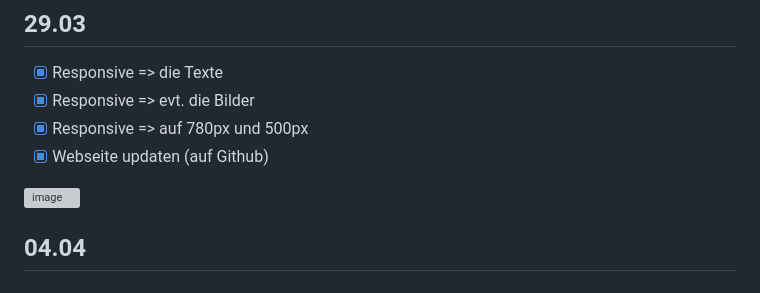
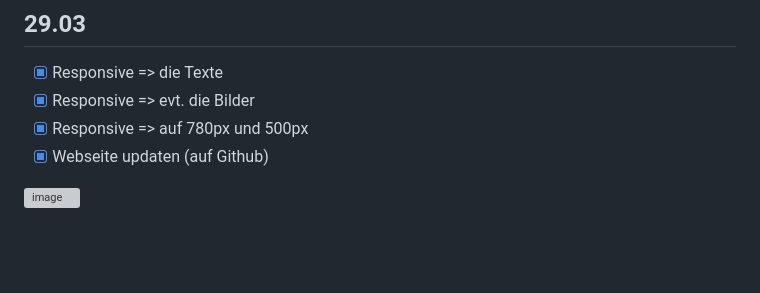
Before and after one commit to RobinTea/Lernperiode-9, a Markdown page: README.md, the part around one of its changes. Rendered like a GitHub page; blank space fills up the shorter version; grey boxes are pictures that could not be loaded.

Commit message:
Revise dates and clean up README content
Updated project timeline and removed outdated section.

```diff
--- a/README.md
+++ b/README.md
@@ -81,6 +81,3 @@ https://gsap.com/ <br>
 - [x] Webseite updaten (auf Github)
 
 ![image](https://github.com/user-attachments/assets/2e4e1098-08ca-4c81-9872-33061701de6d)
-
-
-## 04.04
```
Also changed, not shown: other parts of README.md (+1 -1 lines).
